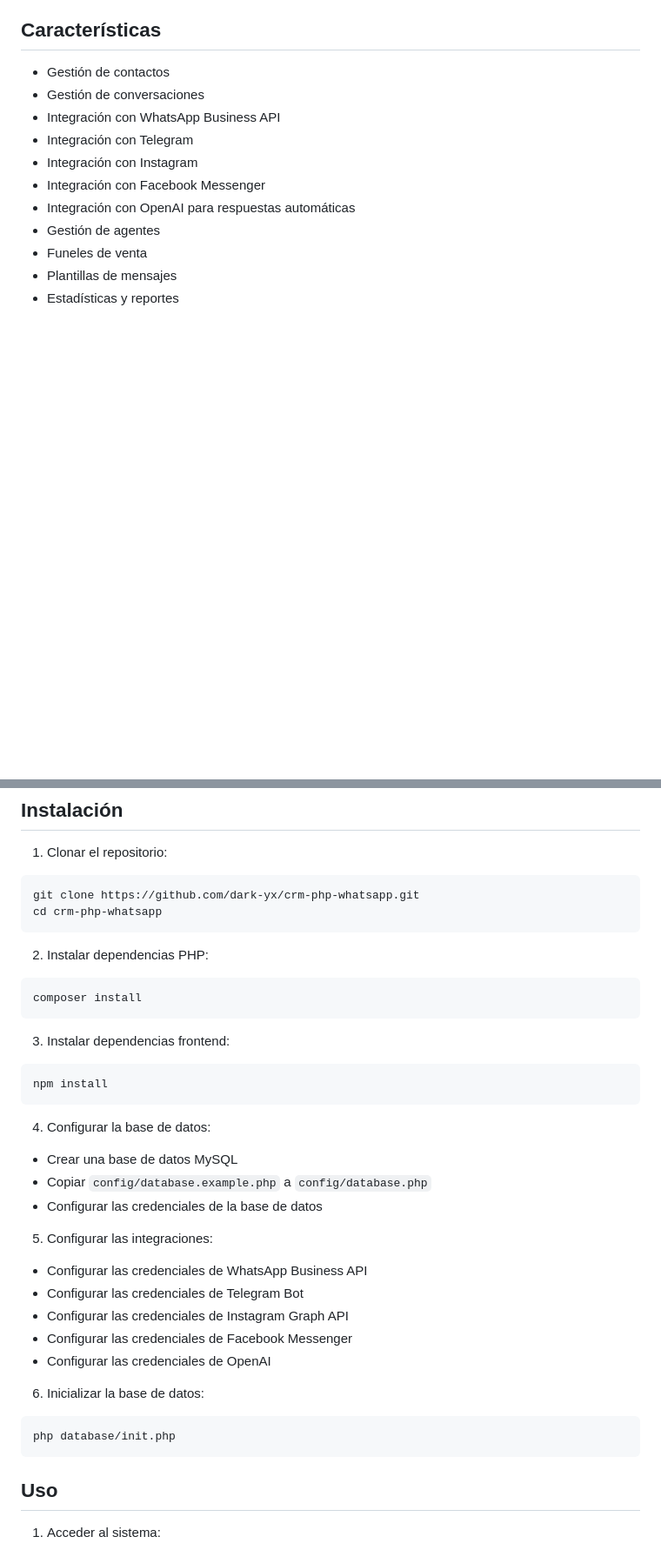
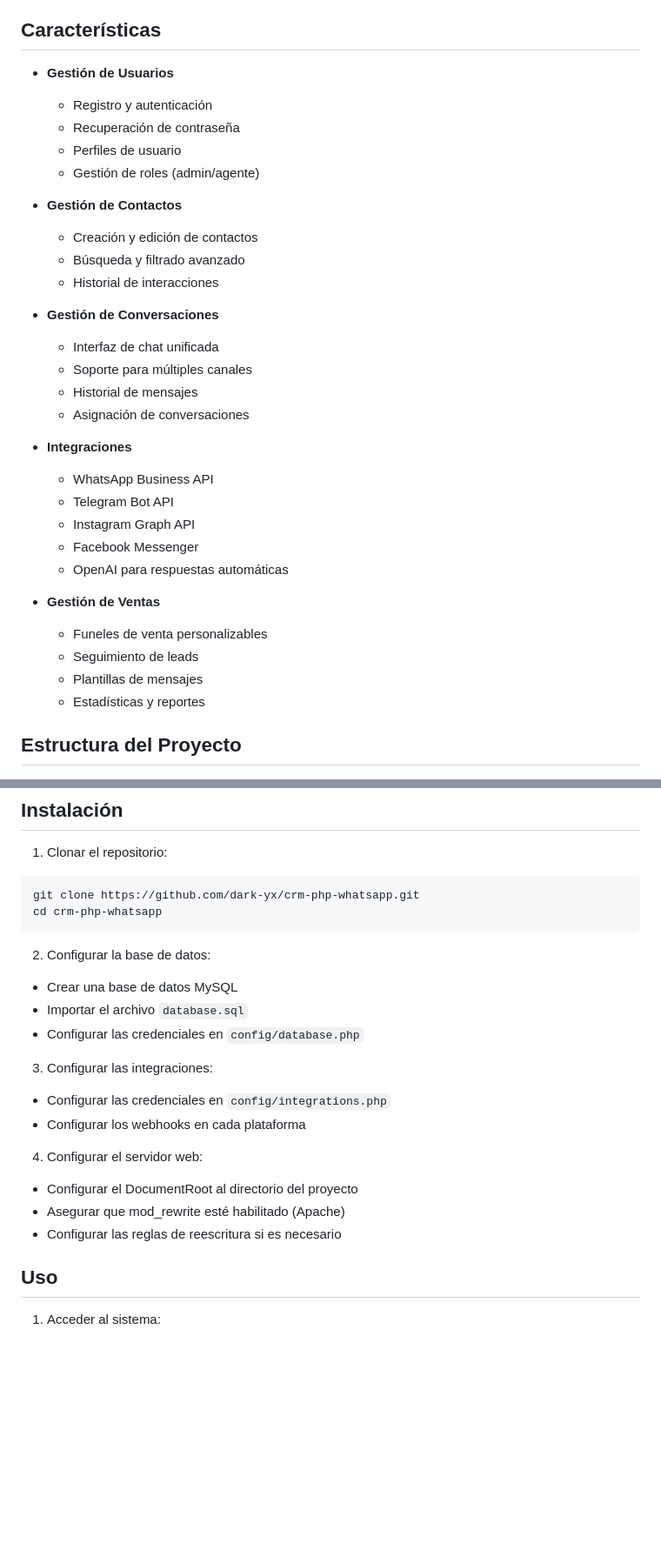
Before and after one commit to dark-yx/crm-php-whatsapp, a Markdown page: README.md, 2 parts joined by grey strips. Shown at 87% size. GitHub-like rendering; blank space fills up the shorter version.

````diff
--- a/README.md
+++ b/README.md
@@ -14,14 +14,35 @@ Sistema de gestión de relaciones con clientes (CRM) desarrollado en PHP con int
 
 ## Características
 
-- Gestión de contactos
-- Gestión de conversaciones
-- Integración con WhatsApp Business API
-- Integración con Telegram
-- Integración con Instagram
-- Integración con Facebook Messenger
-- Integración con OpenAI para respuestas automáticas
-- Gestión de agentes
-- Funeles de venta
-- Plantillas de mensajes
-- Estadísticas y reportes
+- **Gestión de Usuarios**
+  - Registro y autenticación
+  - Recuperación de contraseña
+  - Perfiles de usuario
+  - Gestión de roles (admin/agente)
+
+- **Gestión de Contactos**
+  - Creación y edición de contactos
+  - Búsqueda y filtrado avanzado
+  - Historial de interacciones
+
+- **Gestión de Conversaciones**
+  - Interfaz de chat unificada
+  - Soporte para múltiples canales
+  - Historial de mensajes
+  - Asignación de conversaciones
+
+- **Integraciones**
+  - WhatsApp Business API
+  - Telegram Bot API
+  - Instagram Graph API
+  - Facebook Messenger
+  - OpenAI para respuestas automáticas
+
+- **Gestión de Ventas**
+  - Funeles de venta personalizables
+  - Seguimiento de leads
+  - Plantillas de mensajes
+  - Estadísticas y reportes
+
+## Estructura del Proyecto
+
@@ -42,32 +109,19 @@ git clone https://github.com/dark-yx/crm-php-whatsapp.git
 cd crm-php-whatsapp
 ```
 
-2. Instalar dependencias PHP:
-```bash
-composer install
-```
+2. Configurar la base de datos:
+- Crear una base de datos MySQL
+- Importar el archivo `database.sql`
+- Configurar las credenciales en `config/database.php`
 
-3. Instalar dependencias frontend:
-```bash
-npm install
-```
+3. Configurar las integraciones:
+- Configurar las credenciales en `config/integrations.php`
+- Configurar los webhooks en cada plataforma
 
-4. Configurar la base de datos:
-- Crear una base de datos MySQL
-- Copiar `config/database.example.php` a `config/database.php`
-- Configurar las credenciales de la base de datos
-
-5. Configurar las integraciones:
-- Configurar las credenciales de WhatsApp Business API
-- Configurar las credenciales de Telegram Bot
-- Configurar las credenciales de Instagram Graph API
-- Configurar las credenciales de Facebook Messenger
-- Configurar las credenciales de OpenAI
-
-6. Inicializar la base de datos:
-```bash
-php database/init.php
-```
+4. Configurar el servidor web:
+- Configurar el DocumentRoot al directorio del proyecto
+- Asegurar que mod_rewrite esté habilitado (Apache)
+- Configurar las reglas de reescritura si es necesario
 
 ## Uso
 
````
Also changed, not shown: other parts of README.md (+46 -16 lines).
